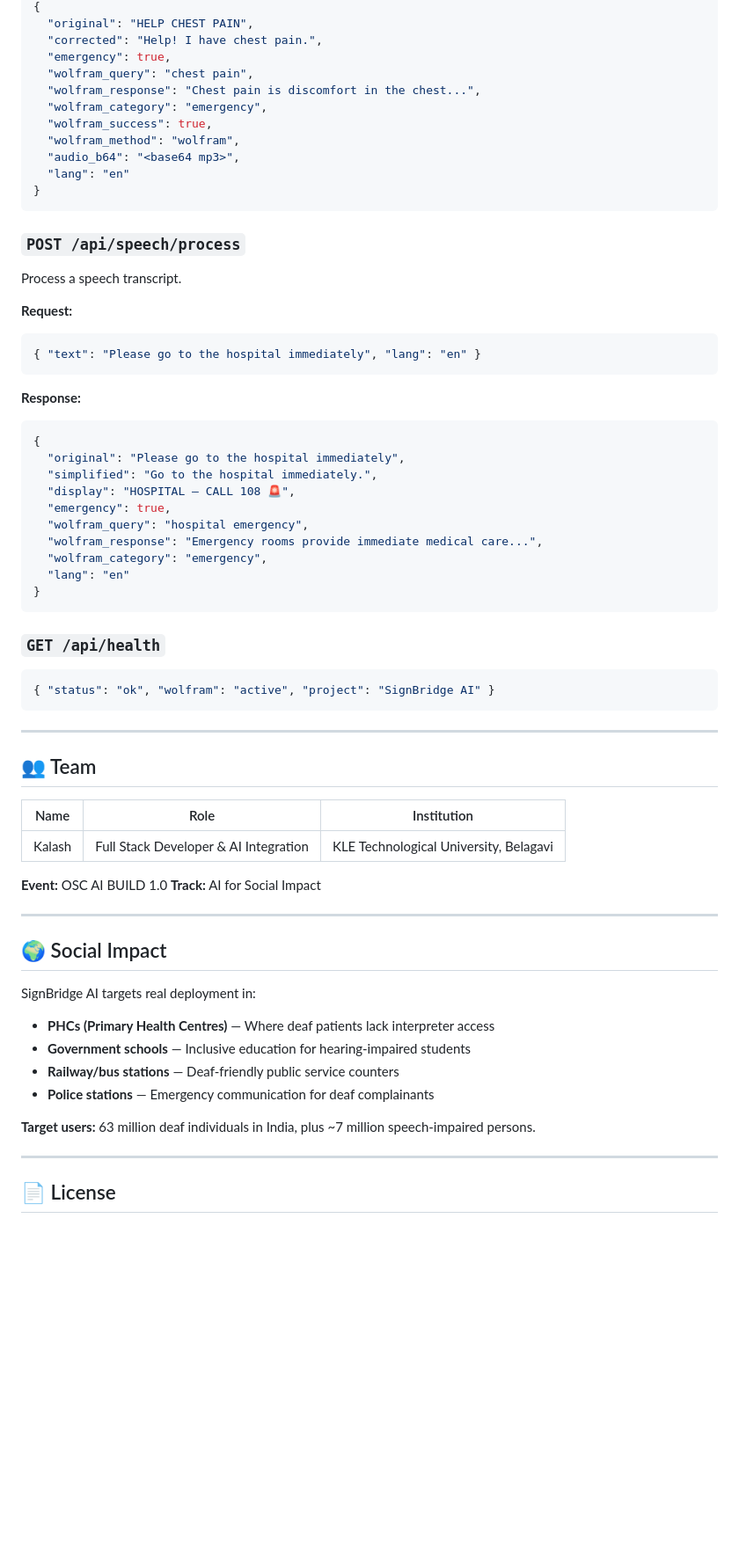
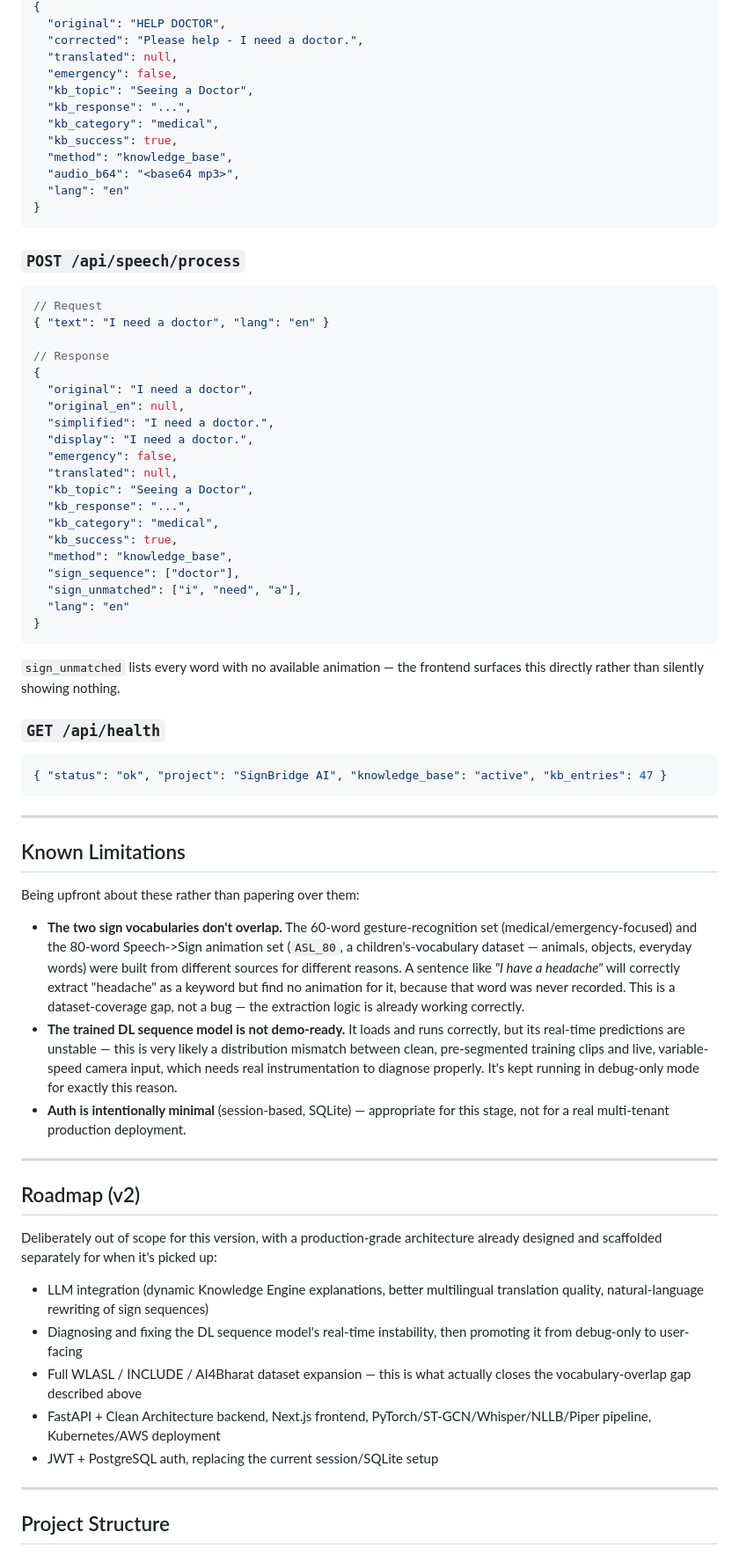
Before and after one commit to kalashrao07-sys/SignBridge-AI-MVP, a Markdown page: README.md, the part around one of its changes. Shown at 88% size. Rendered like a GitHub page; blank space fills up the shorter version.

Commit message:
Revise README for improved content and organization
Updated README to enhance clarity and structure, including new sections and features.

````diff
--- a/README.md
+++ b/README.md
@@ -329,68 +208,71 @@ Process a sign language phrase.
 {
-  "original": "HELP CHEST PAIN",
-  "corrected": "Help! I have chest pain.",
-  "emergency": true,
-  "wolfram_query": "chest pain",
-  "wolfram_response": "Chest pain is discomfort in the chest...",
-  "wolfram_category": "emergency",
-  "wolfram_success": true,
-  "wolfram_method": "wolfram",
+  "original": "HELP DOCTOR",
+  "corrected": "Please help - I need a doctor.",
+  "translated": null,
+  "emergency": false,
+  "kb_topic": "Seeing a Doctor",
+  "kb_response": "...",
+  "kb_category": "medical",
+  "kb_success": true,
+  "method": "knowledge_base",
   "audio_b64": "<base64 mp3>",
   "lang": "en"
 }
 ```
 
 ### `POST /api/speech/process`
-Process a speech transcript.
+```json
+// Request
+{ "text": "I need a doctor", "lang": "en" }
 
-**Request:**
-```json
-{ "text": "Please go to the hospital immediately", "lang": "en" }
-```
-
-**Response:**
-```json
+// Response
 {
-  "original": "Please go to the hospital immediately",
-  "simplified": "Go to the hospital immediately.",
-  "display": "HOSPITAL — CALL 108 🚨",
-  "emergency": true,
-  "wolfram_query": "hospital emergency",
-  "wolfram_response": "Emergency rooms provide immediate medical care...",
-  "wolfram_category": "emergency",
+  "original": "I need a doctor",
+  "original_en": null,
+  "simplified": "I need a doctor.",
+  "display": "I need a doctor.",
+  "emergency": false,
+  "translated": null,
+  "kb_topic": "Seeing a Doctor",
+  "kb_response": "...",
+  "kb_category": "medical",
+  "kb_success": true,
+  "method": "knowledge_base",
+  "sign_sequence": ["doctor"],
+  "sign_unmatched": ["i", "need", "a"],
   "lang": "en"
 }
 ```
+`sign_unmatched` lists every word with no available animation — the frontend surfaces this directly rather than silently showing nothing.
 
 ### `GET /api/health`
 ```json
-{ "status": "ok", "wolfram": "active", "project": "SignBridge AI" }
+{ "status": "ok", "project": "SignBridge AI", "knowledge_base": "active", "kb_entries": 47 }
 ```
 
 ---
 
-## 👥 Team
+## Known Limitations
 
-| Name | Role | Institution |
-|------|------|------------|
-| Kalash | Full Stack Developer & AI Integration | KLE Technological University, Belagavi |
+Being upfront about these rather than papering over them:
 
-**Event:** OSC AI BUILD 1.0
-**Track:** AI for Social Impact
+- **The two sign vocabularies don't overlap.** The 60-word gesture-recognition set (medical/emergency-focused) and the 80-word Speech->Sign animation set (`ASL_80`, a children's-vocabulary dataset — animals, objects, everyday words) were built from different sources for different reasons. A sentence like *"I have a headache"* will correctly extract "headache" as a keyword but find no animation for it, because that word was never recorded. This is a dataset-coverage gap, not a bug — the extraction logic is already working correctly.
+- **The trained DL sequence model is not demo-ready.** It loads and runs correctly, but its real-time predictions are unstable — this is very likely a distribution mismatch between clean, pre-segmented training clips and live, variable-speed camera input, which needs real instrumentation to diagnose properly. It's kept running in debug-only mode for exactly this reason.
+- **Auth is intentionally minimal** (session-based, SQLite) — appropriate for this stage, not for a real multi-tenant production deployment.
 
 ---
 
-## 🌍 Social Impact
+## Roadmap (v2)
 
-SignBridge AI targets real deployment in:
-- **PHCs (Primary Health Centres)** — Where deaf patients lack interpreter access
-- **Government schools** — Inclusive education for hearing-impaired students
-- **Railway/bus stations** — Deaf-friendly public service counters
-- **Police stations** — Emergency communication for deaf complainants
+Deliberately out of scope for this version, with a production-grade architecture already designed and scaffolded separately for when it's picked up:
 
-**Target users:** 63 million deaf individuals in India, plus ~7 million speech-impaired persons.
+- LLM integration (dynamic Knowledge Engine explanations, better multilingual translation quality, natural-language rewriting of sign sequences)
+- Diagnosing and fixing the DL sequence model's real-time instability, then promoting it from debug-only to user-facing
+- Full WLASL / INCLUDE / AI4Bharat dataset expansion — this is what actually closes the vocabulary-overlap gap described above
+- FastAPI + Clean Architecture backend, Next.js frontend, PyTorch/ST-GCN/Whisper/NLLB/Piper pipeline, Kubernetes/AWS deployment
+- JWT + PostgreSQL auth, replacing the current session/SQLite setup
 
 ---
 
-## 📄 License
+## Project Structure
 
````
Also changed, not shown: other parts of README.md (+197 -279 lines).
